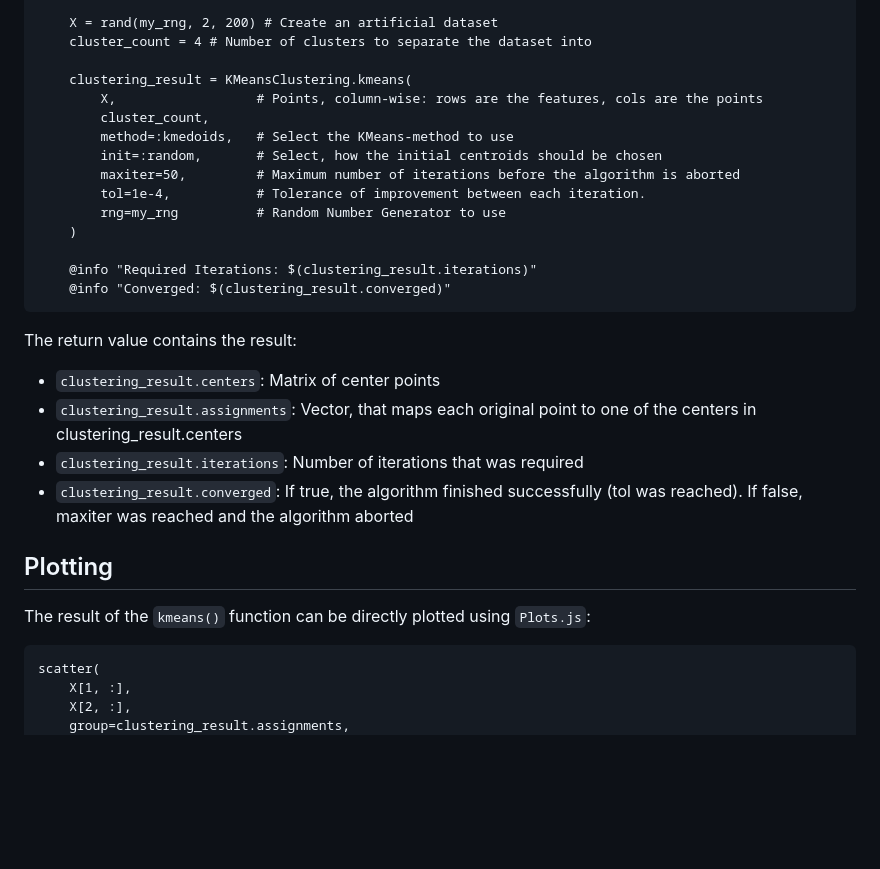
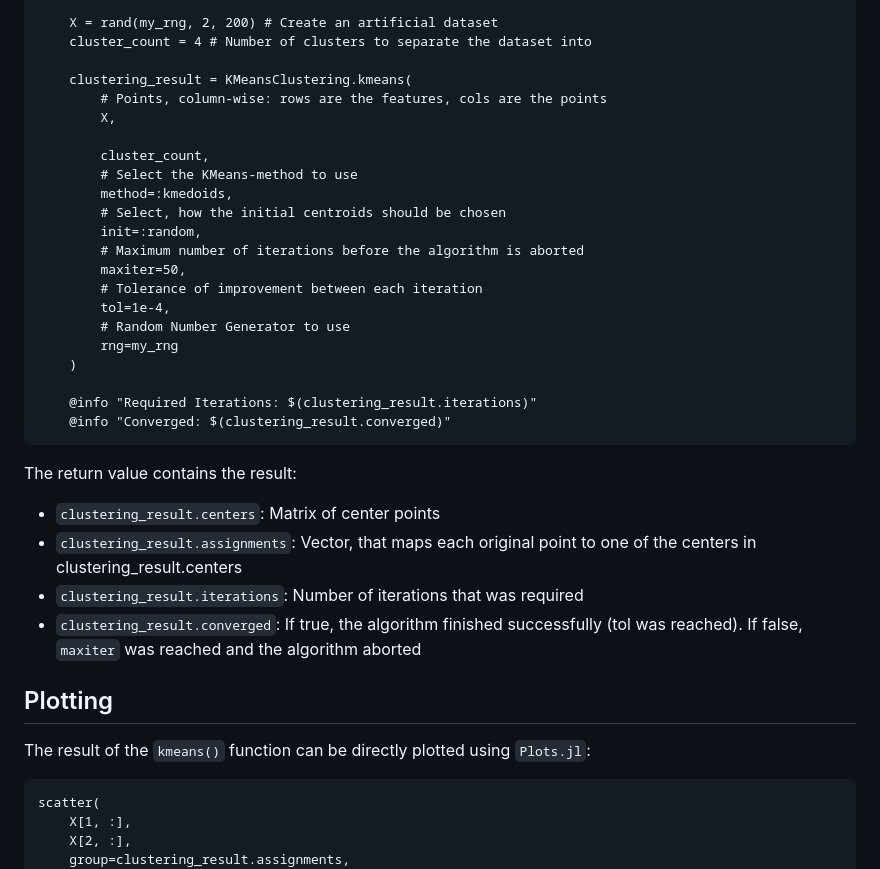
Before and after one commit to ShadyKadry/Kmeans-Clustering, a Markdown page: docs/src/getting_started.md, the part around the change. GitHub-like rendering; blank space fills up the shorter version.

Commit message:
finishing up

````diff
--- a/docs/src/getting_started.md
+++ b/docs/src/getting_started.md
@@ -39,13 +39,20 @@ Only one function is exposed:
     cluster_count = 4 # Number of clusters to separate the dataset into
 
     clustering_result = KMeansClustering.kmeans(
-        X,                  # Points, column-wise: rows are the features, cols are the points
+        # Points, column-wise: rows are the features, cols are the points
+        X,
+
         cluster_count,
-        method=:kmedoids,   # Select the KMeans-method to use
-        init=:random,       # Select, how the initial centroids should be chosen
-        maxiter=50,         # Maximum number of iterations before the algorithm is aborted
-        tol=1e-4,           # Tolerance of improvement between each iteration.
-        rng=my_rng          # Random Number Generator to use
+        # Select the KMeans-method to use
+        method=:kmedoids,
+        # Select, how the initial centroids should be chosen
+        init=:random,
+        # Maximum number of iterations before the algorithm is aborted
+        maxiter=50,
+        # Tolerance of improvement between each iteration
+        tol=1e-4,
+        # Random Number Generator to use
+        rng=my_rng
     )
 
     @info "Required Iterations: $(clustering_result.iterations)"
@@ -57,12 +64,12 @@ The return value contains the result:
 - `clustering_result.centers`: Matrix of center points
 - `clustering_result.assignments`: Vector, that maps each original point to one of the centers in clustering_result.centers
 - `clustering_result.iterations`: Number of iterations that was required
-- `clustering_result.converged`: If true, the algorithm finished successfully (tol was reached). If false, maxiter was reached and the algorithm aborted
+- `clustering_result.converged`: If true, the algorithm finished successfully (tol was reached). If false, `maxiter` was reached and the algorithm aborted
 
 ## Plotting
 
 
-The result of the `kmeans()` function can be directly plotted using `Plots.js`:
+The result of the `kmeans()` function can be directly plotted using `Plots.jl`:
 
 ```@example getting_started
 scatter(
````
